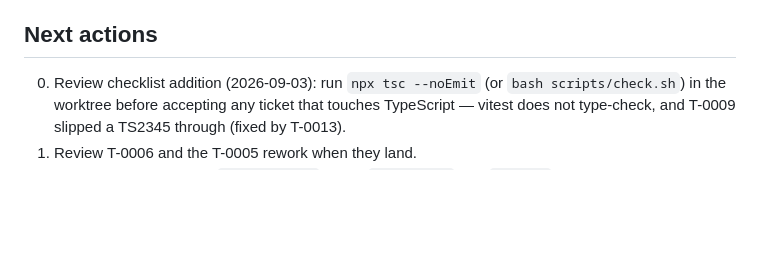
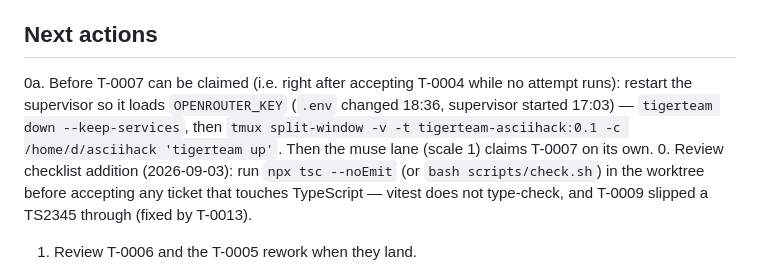
Before and after one commit to ubyjvovk/asciihack, a Markdown page: .tigerteam/STATE.md, the part around the change. Drawn GitHub-style; blank space fills up the shorter version.

Commit message:
STATE: supervisor restart plan for the muse lane
Claude-Session: https://claude.ai/code/session_01PrmTsgB6uT3aWgRhtpPeD7

```diff
--- a/.tigerteam/STATE.md
+++ b/.tigerteam/STATE.md
@@ -96,6 +96,12 @@ Design contract: `docs/architecture.md` (PM-owned). PM-owned code:
   yet.
 
 ## Next actions
+0a. Before T-0007 can be claimed (i.e. right after accepting T-0004 while no
+    attempt runs): restart the supervisor so it loads `OPENROUTER_KEY`
+    (`.env` changed 18:36, supervisor started 17:03) — `tigerteam down
+    --keep-services`, then `tmux split-window -v -t tigerteam-asciihack:0.1 -c
+    /home/d/asciihack 'tigerteam up'`. Then the muse lane (scale 1) claims
+    T-0007 on its own.
 0. Review checklist addition (2026-09-03): run `npx tsc --noEmit` (or
    `bash scripts/check.sh`) in the worktree before accepting any ticket that
    touches TypeScript — vitest does not type-check, and T-0009 slipped a
```
